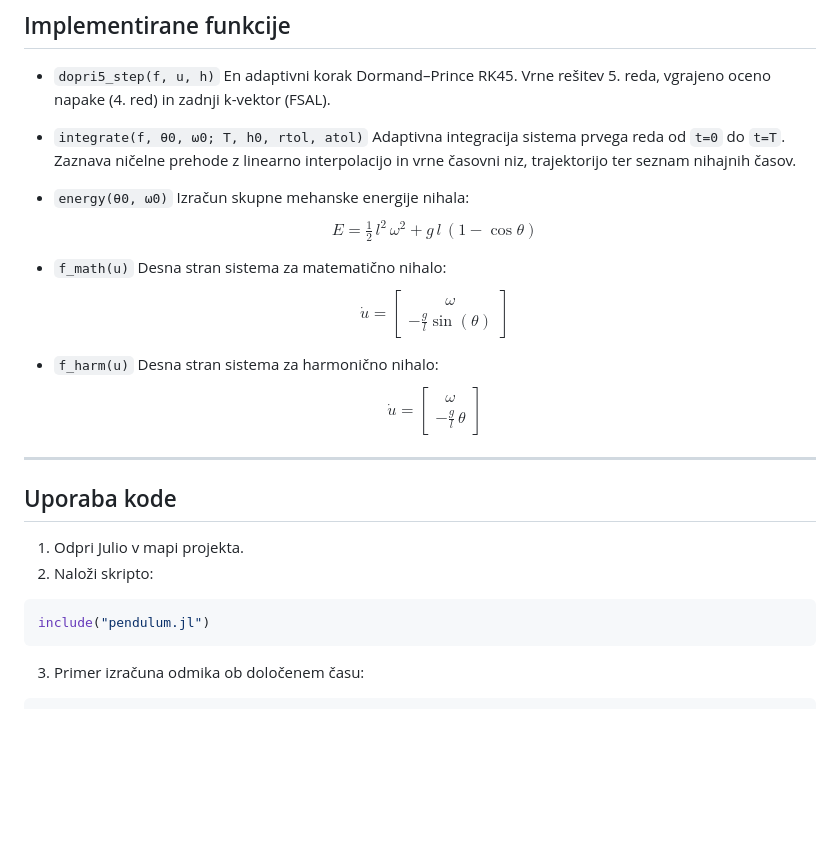
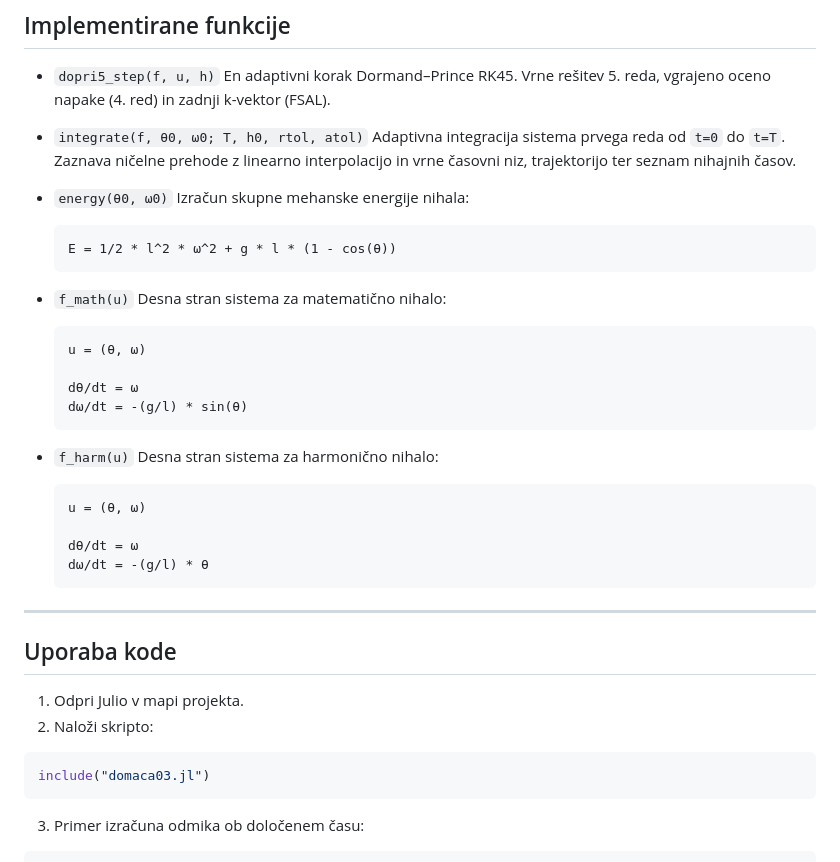
Before and after one commit to mr6231/num_mat, a Markdown page: domaca03/README.md, the part around the change. Drawn GitHub-style; blank space fills up the shorter version.

Commit message:
README.md function displa fix

````diff
--- a/domaca03/README.md
+++ b/domaca03/README.md
@@ -36,15 +36,30 @@ za risanje grafov.
 
 - `energy(θ0, ω0)`
   Izračun skupne mehanske energije nihala:
-  $$E = \tfrac{1}{2}\,l^2\,\omega^2 + g\,l\,(1 - \cos\theta)$$
+
+  ```
+  E = 1/2 * l^2 * ω^2 + g * l * (1 - cos(θ))
+  ```
 
 - `f_math(u)`
   Desna stran sistema za matematično nihalo:
-  $$\dot{u} = \begin{bmatrix} \omega \\ -\tfrac{g}{l}\sin(\theta) \end{bmatrix}$$
+
+  ```
+  u = (θ, ω)
+
+  dθ/dt = ω
+  dω/dt = -(g/l) * sin(θ)
+  ```
 
 - `f_harm(u)`
   Desna stran sistema za harmonično nihalo:
-  $$\dot{u} = \begin{bmatrix} \omega \\ -\tfrac{g}{l}\,\theta \end{bmatrix}$$
+
+  ```
+  u = (θ, ω)
+
+  dθ/dt = ω
+  dω/dt = -(g/l) * θ
+  ```
 
 ---
 
@@ -54,7 +69,7 @@ za risanje grafov.
 2. Naloži skripto:
 
 ```julia
-include("pendulum.jl")
+include("domaca03.jl")
 ```
 
 3. Primer izračuna odmika ob določenem času:
````
